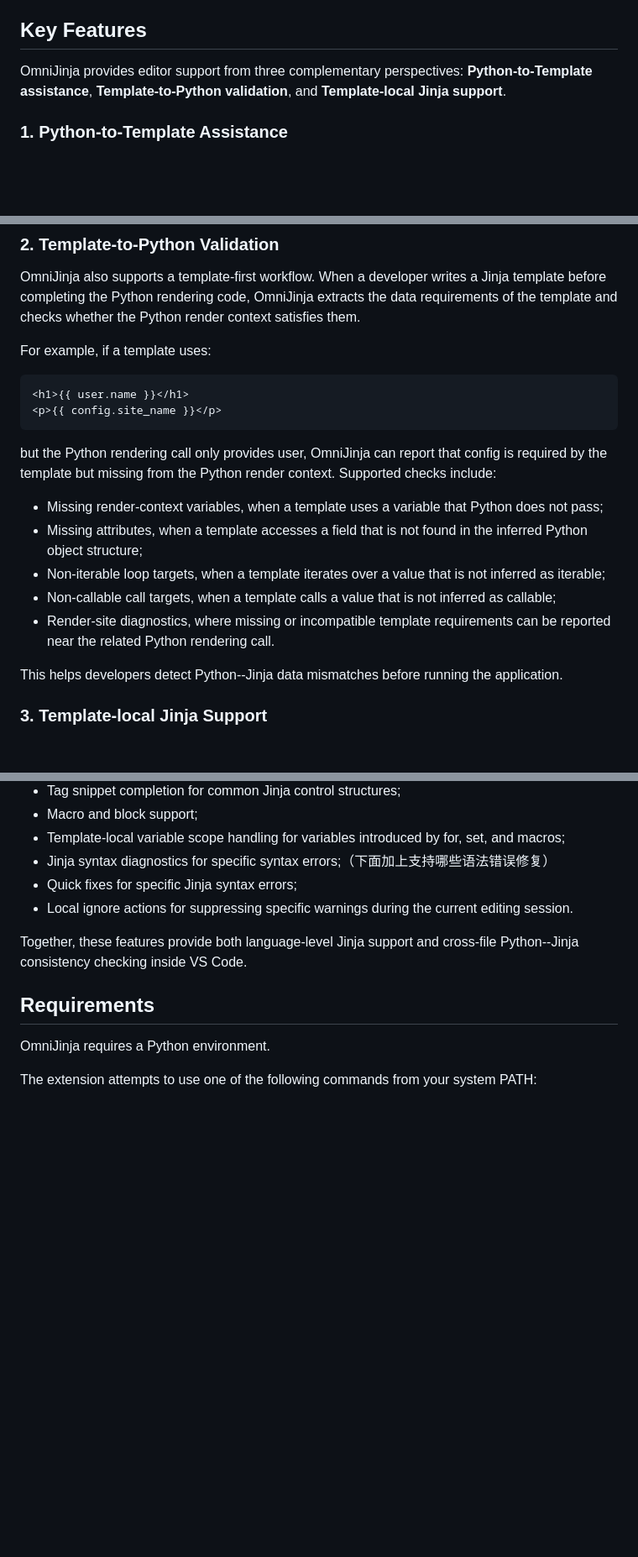
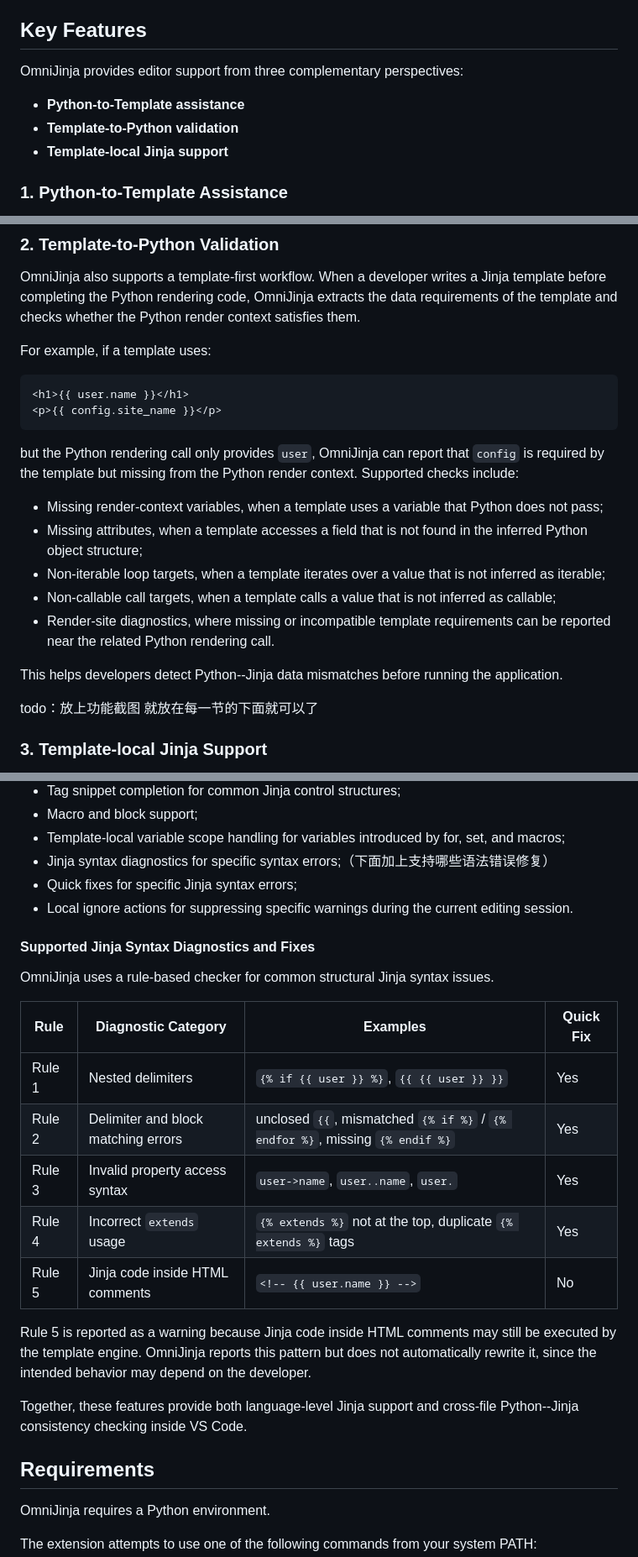
Before and after one commit to ROCK-SE/OmniJinja, a Markdown page: README.md, 3 parts joined by grey strips. Shown at 84% size. GitHub-like rendering; blank space fills up the shorter version.

Commit message:
Update README.md
Formatted key features and added Jinja syntax diagnostics section.

````diff
--- a/README.md
+++ b/README.md
@@ -13,7 +13,10 @@ The result is a more context-aware editing experience for Jinja templates and ea
 
 ## Key Features
 
-OmniJinja provides editor support from three complementary perspectives: **Python-to-Template assistance**, **Template-to-Python validation**, and **Template-local Jinja support**.
+OmniJinja provides editor support from three complementary perspectives:
+* **Python-to-Template assistance**
+* **Template-to-Python validation**
+* **Template-local Jinja support**
 
 ### 1. Python-to-Template Assistance
 
@@ -51,7 +54,7 @@ For example, if a template uses:
 <p>{{ config.site_name }}</p>
 ```
 
-but the Python rendering call only provides user, OmniJinja can report that config is required by the template but missing from the Python render context.
+but the Python rendering call only provides `user`, OmniJinja can report that `config` is required by the template but missing from the Python render context.
 Supported checks include:
 
 * Missing render-context variables, when a template uses a variable that Python does not pass;
@@ -61,6 +64,8 @@ Supported checks include:
 * Render-site diagnostics, where missing or incompatible template requirements can be reported near the related Python rendering call.
 
 This helps developers detect Python--Jinja data mismatches before running the application.
+
+todo：放上功能截图 就放在每一节的下面就可以了
 
 ### 3. Template-local Jinja Support
 
@@ -78,7 +83,24 @@ Supported features include:
 * Quick fixes for specific Jinja syntax errors;
 * Local ignore actions for suppressing specific warnings during the current editing session.
 
+#### Supported Jinja Syntax Diagnostics and Fixes
+
+OmniJinja uses a rule-based checker for common structural Jinja syntax issues.
+
+| Rule | Diagnostic Category | Examples | Quick Fix |
+|---|---|---|---|
+| Rule 1 | Nested delimiters | `{% if {{ user }} %}`, `{{ {{ user }} }}` | Yes |
+| Rule 2 | Delimiter and block matching errors | unclosed `{{`, mismatched `{% if %}` / `{% endfor %}`, missing `{% endif %}` | Yes |
+| Rule 3 | Invalid property access syntax | `user->name`, `user..name`, `user.` | Yes |
+| Rule 4 | Incorrect `extends` usage | `{% extends %}` not at the top, duplicate `{% extends %}` tags | Yes |
+| Rule 5 | Jinja code inside HTML comments | `<!-- {{ user.name }} -->` | No |
+
+Rule 5 is reported as a warning because Jinja code inside HTML comments may still be executed by the template engine. OmniJinja reports this pattern but does not automatically rewrite it, since the intended behavior may depend on the developer.
+
+
+
 Together, these features provide both language-level Jinja support and cross-file Python--Jinja consistency checking inside VS Code.
+
 
 
 
````
Also changed, not shown: other parts of README.md (+2 -2 lines).
